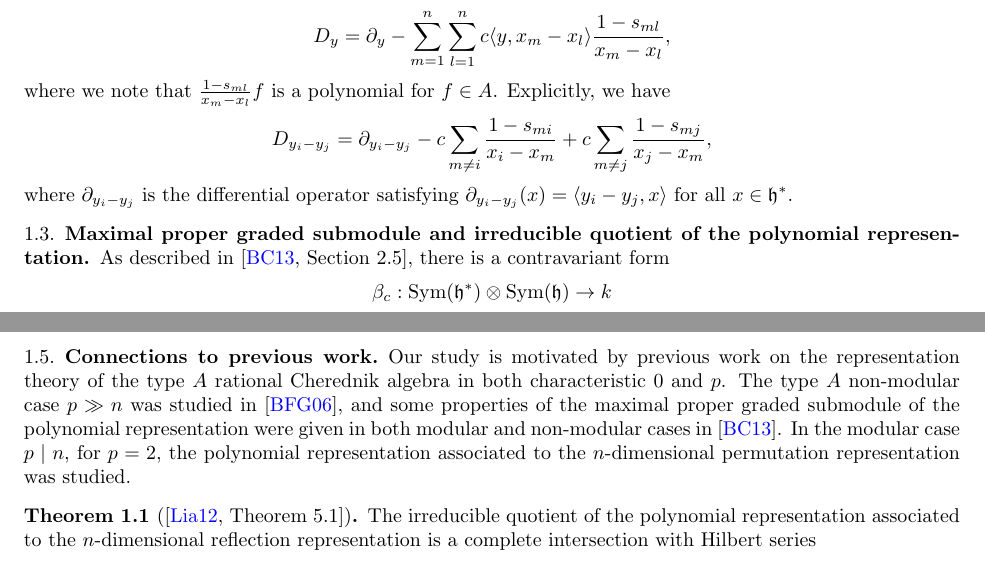
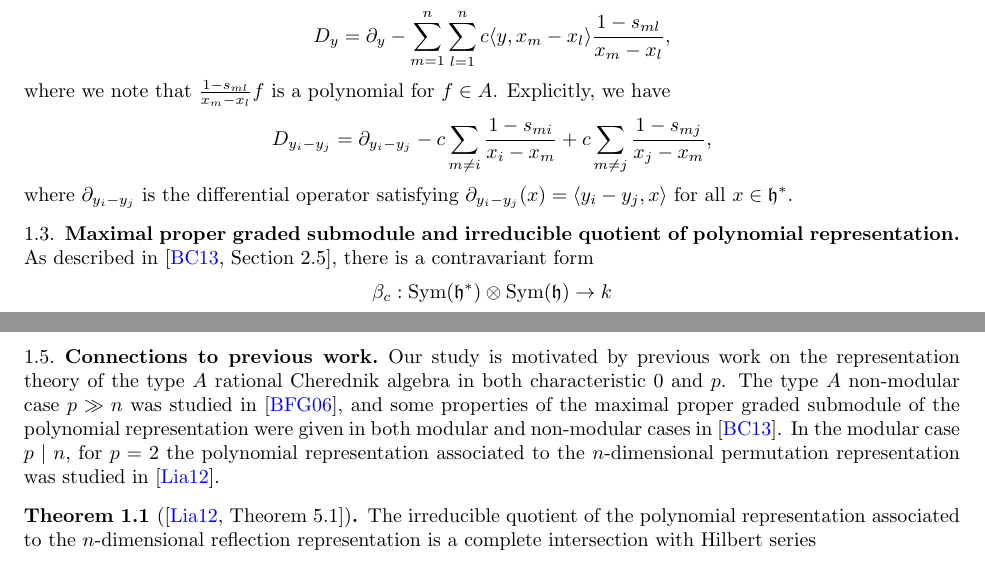
Before and after one commit to sdevadas/cherednik-urop2014, a LaTeX paper (formalwriteup.tex): two parts of pages 2 and 3 of 9, joined at a grey line, cut so that both start at the same text. Compiled offline with pdfLaTeX.

Commit message:
Line edit

```diff
--- a/formalwriteup.tex
+++ b/formalwriteup.tex
@@ -109,7 +109,7 @@ D_{y_i - y_j} =  \partial_{y_i-y_j}-c\sum_{m \ne i} \frac{1-s_{mi}}{x_i-x_m}+c\s
 \] \noindent
 where $\partial_{y_i-y_j}$ is the differential operator satisfying $\partial_{y_i-y_j}(x) = \langle y_i-y_j,x\rangle$ for all $x \in \h^*$.
 
-\subsection{Maximal proper graded submodule and irreducible quotient of the polynomial representation}
+\subsection{Maximal proper graded submodule and irreducible quotient of polynomial representation}
 
 As described in \cite[Section 2.5]{BC1}, there is a contravariant form
 \[
@@ -144,7 +144,7 @@ In Theorem \ref{thm:main}, by generic $c$ we mean $c$ avoiding finitely many val
 
 \subsection{Connections to previous work}
 
-Our study is motivated by previous work on the representation theory of the type $A$ rational Cherednik algebra in both characteristic $0$ and $p$.  The type $A$ non-modular case $p \gg n$ was studied in \cite{BFG}, and some properties of the maximal proper graded submodule of the polynomial representation were given in both modular and non-modular cases in \cite{BC1}.  In the modular case $p \mid n$, for $p = 2$, the polynomial representation associated to the $n$-dimensional permutation representation was studied.
+Our study is motivated by previous work on the representation theory of the type $A$ rational Cherednik algebra in both characteristic $0$ and $p$.  The type $A$ non-modular case $p \gg n$ was studied in \cite{BFG}, and some properties of the maximal proper graded submodule of the polynomial representation were given in both modular and non-modular cases in \cite{BC1}.  In the modular case $p \mid n$, for $p = 2$ the polynomial representation associated to the $n$-dimensional permutation representation was studied in \cite{L}.
 \begin{theorem}[{\cite[Theorem 5.1]{L}}] \label{thm:lian}
 The irreducible quotient of the polynomial representation associated to the $n$-dimensional reflection representation is a complete intersection with Hilbert series
 \[
```
